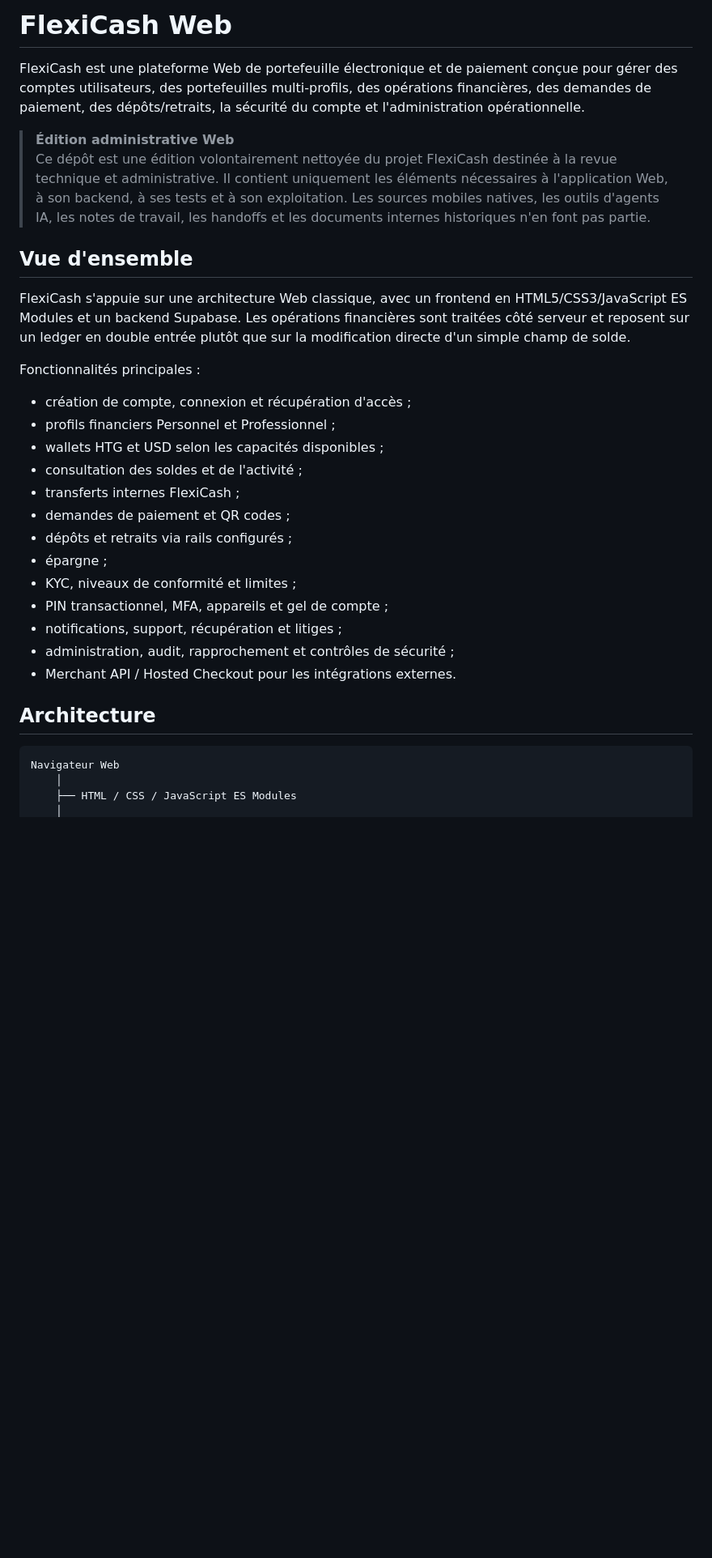
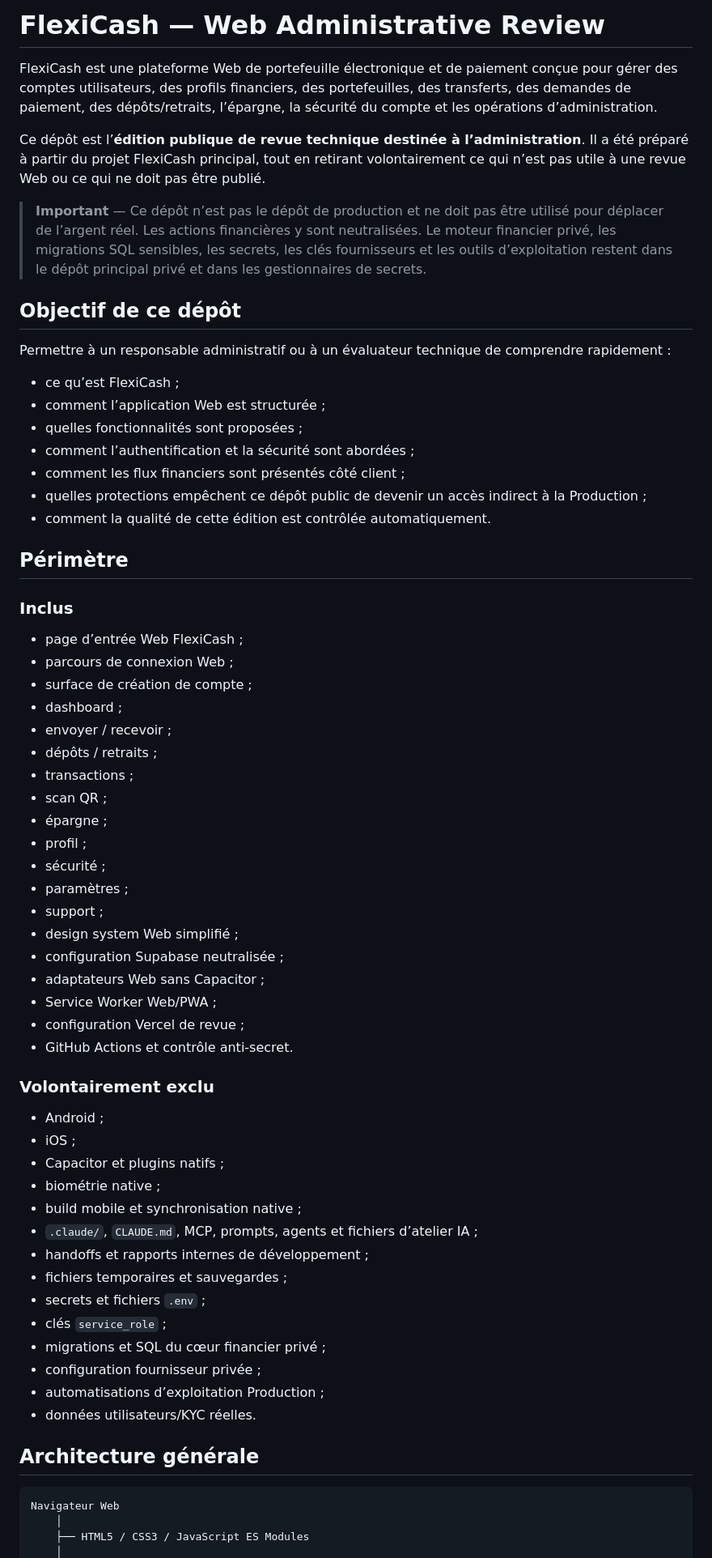
Before and after one commit to beauziernicolson/FlexiCash-Administration, a Markdown page: README.md, the part around one of its changes. Shown at 81% size. GitHub-like rendering; blank space fills up the shorter version.

Commit message:
docs: align administrative README with public web edition

````diff
--- a/README.md
+++ b/README.md
@@ -1,34 +1,68 @@
-# FlexiCash Web
+# FlexiCash — Web Administrative Review
 
-FlexiCash est une plateforme Web de portefeuille électronique et de paiement conçue pour gérer des comptes utilisateurs, des portefeuilles multi-profils, des opérations financières, des demandes de paiement, des dépôts/retraits, la sécurité du compte et l'administration opérationnelle.
+FlexiCash est une plateforme Web de portefeuille électronique et de paiement conçue pour gérer des comptes utilisateurs, des profils financiers, des portefeuilles, des transferts, des demandes de paiement, des dépôts/retraits, l’épargne, la sécurité du compte et les opérations d’administration.
 
-> **Édition administrative Web**
-> Ce dépôt est une édition volontairement nettoyée du projet FlexiCash destinée à la revue technique et administrative. Il contient uniquement les éléments nécessaires à l'application Web, à son backend, à ses tests et à son exploitation. Les sources mobiles natives, les outils d'agents IA, les notes de travail, les handoffs et les documents internes historiques n'en font pas partie.
+Ce dépôt est l’**édition publique de revue technique destinée à l’administration**. Il a été préparé à partir du projet FlexiCash principal, tout en retirant volontairement ce qui n’est pas utile à une revue Web ou ce qui ne doit pas être publié.
 
-## Vue d'ensemble
+> **Important** — Ce dépôt n’est pas le dépôt de production et ne doit pas être utilisé pour déplacer de l’argent réel. Les actions financières y sont neutralisées. Le moteur financier privé, les migrations SQL sensibles, les secrets, les clés fournisseurs et les outils d’exploitation restent dans le dépôt principal privé et dans les gestionnaires de secrets.
 
-FlexiCash s'appuie sur une architecture Web classique, avec un frontend en HTML5/CSS3/JavaScript ES Modules et un backend Supabase. Les opérations financières sont traitées côté serveur et reposent sur un ledger en double entrée plutôt que sur la modification directe d'un simple champ de solde.
+## Objectif de ce dépôt
 
-Fonctionnalités principales :
+Permettre à un responsable administratif ou à un évaluateur technique de comprendre rapidement :
 
-- création de compte, connexion et récupération d'accès ;
-- profils financiers Personnel et Professionnel ;
-- wallets HTG et USD selon les capacités disponibles ;
-- consultation des soldes et de l'activité ;
-- transferts internes FlexiCash ;
-- demandes de paiement et QR codes ;
-- dépôts et retraits via rails configurés ;
+- ce qu’est FlexiCash ;
+- comment l’application Web est structurée ;
+- quelles fonctionnalités sont proposées ;
+- comment l’authentification et la sécurité sont abordées ;
+- comment les flux financiers sont présentés côté client ;
+- quelles protections empêchent ce dépôt public de devenir un accès indirect à la Production ;
+- comment la qualité de cette édition est contrôlée automatiquement.
+
+## Périmètre
+
+### Inclus
+
+- page d’entrée Web FlexiCash ;
+- parcours de connexion Web ;
+- surface de création de compte ;
+- dashboard ;
+- envoyer / recevoir ;
+- dépôts / retraits ;
+- transactions ;
+- scan QR ;
 - épargne ;
-- KYC, niveaux de conformité et limites ;
-- PIN transactionnel, MFA, appareils et gel de compte ;
-- notifications, support, récupération et litiges ;
-- administration, audit, rapprochement et contrôles de sécurité ;
-- Merchant API / Hosted Checkout pour les intégrations externes.
+- profil ;
+- sécurité ;
+- paramètres ;
+- support ;
+- design system Web simplifié ;
+- configuration Supabase neutralisée ;
+- adaptateurs Web sans Capacitor ;
+- Service Worker Web/PWA ;
+- configuration Vercel de revue ;
+- GitHub Actions et contrôle anti-secret.
 
-## Architecture
+### Volontairement exclu
+
+- Android ;
+- iOS ;
+- Capacitor et plugins natifs ;
+- biométrie native ;
+- build mobile et synchronisation native ;
+- `.claude/`, `CLAUDE.md`, MCP, prompts, agents et fichiers d’atelier IA ;
+- handoffs et rapports internes de développement ;
+- fichiers temporaires et sauvegardes ;
+- secrets et fichiers `.env` ;
+- clés `service_role` ;
+- migrations et SQL du cœur financier privé ;
+- configuration fournisseur privée ;
+- automatisations d’exploitation Production ;
+- données utilisateurs/KYC réelles.
+
+## Architecture générale
 
 ```text
 Navigateur Web
     │
-    ├── HTML / CSS / JavaScript ES Modules
+    ├── HTML5 / CSS3 / JavaScript ES Modules
     │
````
Also changed, not shown: other parts of README.md (+128 -107 lines).
